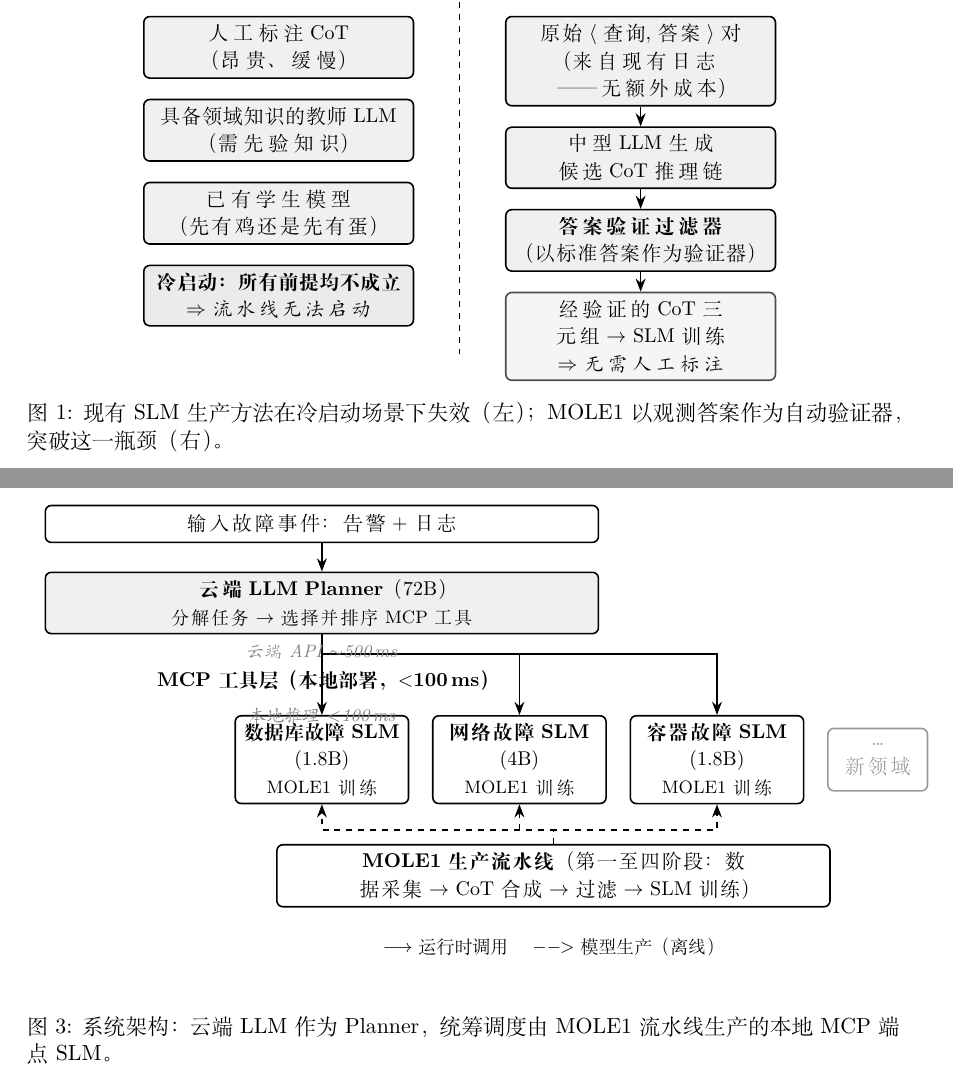
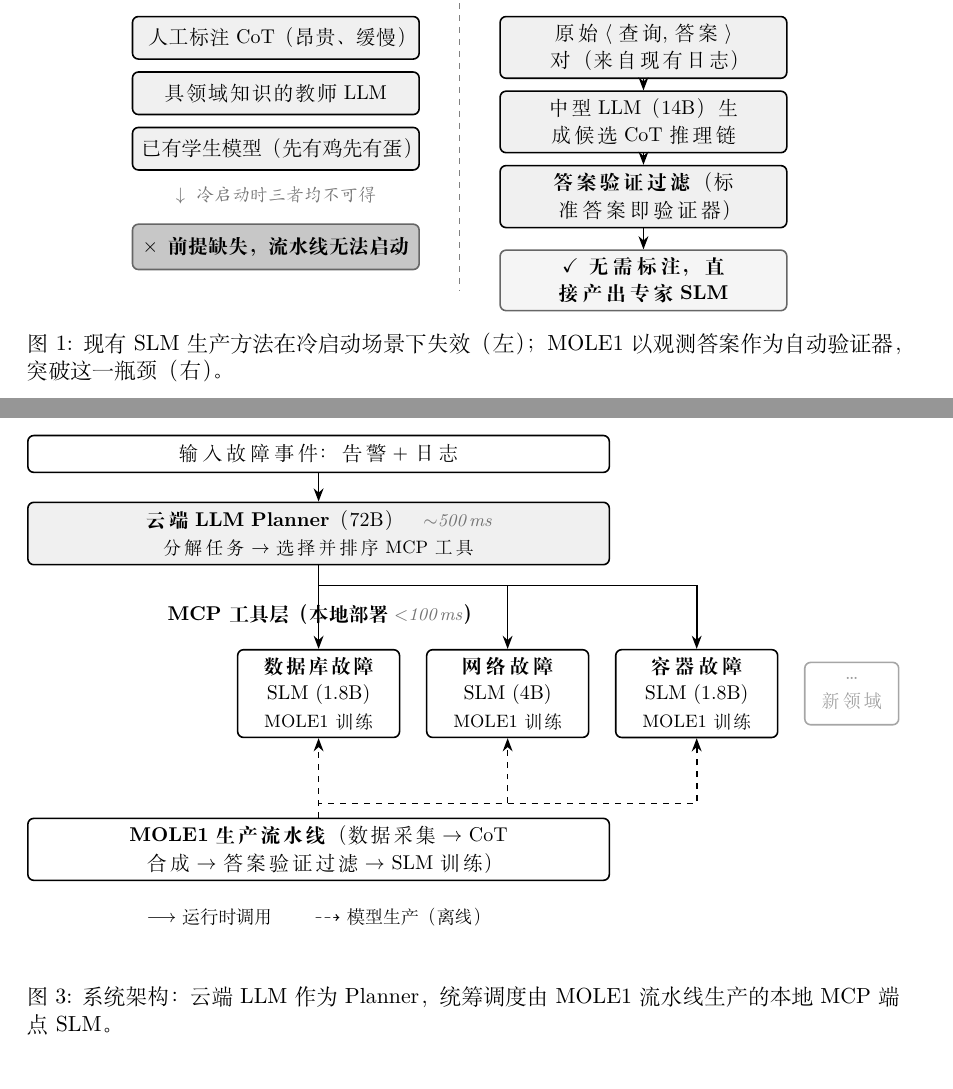
Before and after one commit to DataLab-atom/LatexAliBaBa, a LaTeX document (main.tex, which reads fig_arch.tikz, fig_gap.tikz): two parts of pages 3 and 6 of 12, joined at a grey line, cut so that both start at the same text. Compiled offline with XeLaTeX.

Commit message:
优化四个 TikZ 图的视觉清晰度
- fig_gap: 结果框加 ×/✓ 符号，fail 框加深填充，左列补充"三者均不可得"注释，拓宽至 4.8cm
- fig_pipeline: 修复丢弃标注曲线箭头（改为从 Stage3 左下角斜出），避免视觉混乱
- fig_arch: 延迟标注内联至标题行，移除空旋转节点，MOLE1 框用 input 中心轴对齐居中
- fig_gantt: 跨域 O5 条改为轻填充虚线框紧接 M2 右侧（不再重叠），里程碑菱形略放大

https://claude.ai/code/session_01CJLghRvCeM8juqXJmy1udj

```diff
--- a/fig_arch.tikz
+++ b/fig_arch.tikz
@@ -2,59 +2,50 @@
 \begin{tikzpicture}[font=\small, node distance=0.5cm and 0.6cm]
 
 % ── 第零层：故障事件输入 ──────────────────────────────────────────────────────
-\node[box=9.5cm, minimum height=0.65cm] (input)
+\node[box=10cm, minimum height=0.65cm] (input)
   {输入故障事件：告警 + 日志};
 
 % ── 第一层：云端 Planner ──────────────────────────────────────────────────────
-\node[greybox=9.5cm, minimum height=1.0cm, below=0.5cm of input] (planner)
-  {\textbf{云端 LLM Planner}（72B）\\
+\node[greybox=10cm, minimum height=1.1cm, below=0.5cm of input] (planner)
+  {\textbf{云端 LLM Planner}（72B）\quad{\footnotesize\itshape\textcolor{black!55}{$\sim$500\,ms}}\\
    \footnotesize 分解任务 $\to$ 选择并排序 MCP 工具};
 
-\node[left=0.05cm of planner, font=\footnotesize\itshape, rotate=90,
-      anchor=south] {};
+% ── 第二层：MCP 工具端点 ──────────────────────────────────────────────────────
+\node[below=0.55cm of planner, font=\small\bfseries] (mcplabel)
+  {MCP 工具层（本地部署\;{\normalfont\footnotesize\itshape\textcolor{black!55}{$<$100\,ms}}）};
 
-% ── 第二层：MCP 工具端点 ──────────────────────────────────────────────────────
-\node[below=0.5cm of planner, font=\small\bfseries] (mcplabel)
-  {MCP 工具层（本地部署，$<$100\,ms）};
+\node[box=2.6cm, minimum height=1.1cm, below=0.3cm of mcplabel] (t1)
+  {\textbf{数据库故障}\\SLM (1.8B)\\{\footnotesize MOLE1 训练}};
+\node[box=2.6cm, minimum height=1.1cm, right=0.45cm of t1] (t2)
+  {\textbf{网络故障}\\SLM (4B)\\{\footnotesize MOLE1 训练}};
+\node[box=2.6cm, minimum height=1.1cm, right=0.45cm of t2] (t3)
+  {\textbf{容器故障}\\SLM (1.8B)\\{\footnotesize MOLE1 训练}};
+\node[box=1.4cm, minimum height=1.1cm, right=0.45cm of t3,
+      draw=black!35, text=black!40] (tdot)
+  {\ldots\\{\footnotesize 新领域}};
 
-\node[box=2.8cm, minimum height=1.1cm, below=0.3cm of mcplabel] (t1)
-  {\textbf{数据库故障 SLM}\\(1.8B)\\{\footnotesize MOLE1 训练}};
-\node[box=2.8cm, minimum height=1.1cm, right=0.4cm of t1] (t2)
-  {\textbf{网络故障 SLM}\\(4B)\\{\footnotesize MOLE1 训练}};
-\node[box=2.8cm, minimum height=1.1cm, right=0.4cm of t2] (t3)
-  {\textbf{容器故障 SLM}\\(1.8B)\\{\footnotesize MOLE1 训练}};
-\node[box=1.5cm, minimum height=1.1cm, right=0.4cm of t3,
-      draw=black!40, text=black!40] (tdot)
-  {\ldots\\新领域};
-
-% ── 第三层：MOLE1 生产流水线 ──────────────────────────────────────────────────
-\node[box=9.5cm, minimum height=0.9cm,
-      below=0.7cm of t2, xshift=0.6cm] (mole)
+% ── 第三层：MOLE1 生产流水线（与 input 同宽居中）────────────────────────────
+\node[box=10cm, minimum height=0.9cm, below=0.7cm of t2]
+  at ([yshift=-0.7cm]t2.south -| input.center) (mole)
   {\textbf{MOLE1 生产流水线}
-   （第一至四阶段：数据采集 $\to$ CoT 合成 $\to$ 过滤 $\to$ SLM 训练）};
+   （数据采集 $\to$ CoT 合成 $\to$ 答案验证过滤 $\to$ SLM 训练）};
 
 % ── 箭头：输入 → Planner ──────────────────────────────────────────────────────
 \draw[arrow] (input) -- (planner);
 
-% ── 箭头：Planner ↔ MCP 工具 ─────────────────────────────────────────────────
+% ── 箭头：Planner → MCP 工具 ─────────────────────────────────────────────────
 \draw[arrow] (planner.south) -- ++(0,-0.35) -| (t1.north);
 \draw[arrow] (planner.south) -- ++(0,-0.35) -| (t2.north);
 \draw[arrow] (planner.south) -- ++(0,-0.35) -| (t3.north);
 
-% ── 箭头：MOLE1 → MCP 工具 ───────────────────────────────────────────────────
+% ── 虚线箭头：MOLE1 → MCP 工具 ───────────────────────────────────────────────
 \draw[dasharrow] (mole.north) -- ++(0,0.25) -| (t1.south);
 \draw[dasharrow] (mole.north) -- ++(0,0.25) -| (t2.south);
 \draw[dasharrow] (mole.north) -- ++(0,0.25) -| (t3.south);
 
 % ── 图例 ──────────────────────────────────────────────────────────────────────
-\node[below=0.4cm of mole, align=left, font=\footnotesize] (leg) {%
-  $\longrightarrow$ 运行时调用 \quad
-  $--\!\!>$ 模型生产（离线）};
-
-% ── 延迟注释 ──────────────────────────────────────────────────────────────────
-\node[below=0.05cm of planner, font=\footnotesize\itshape, text=gray]
-  {云端 API $\sim$500\,ms};
-\node[below=0.05cm of mcplabel, font=\footnotesize\itshape, text=gray]
-  {本地推理 $<$100\,ms};
+\node[below=0.35cm of mole, align=left, font=\footnotesize] (leg) {%
+  $\longrightarrow$ 运行时调用 \qquad
+  $\dashrightarrow$ 模型生产（离线）};
 
 \end{tikzpicture}
--- a/fig_gap.tikz
+++ b/fig_gap.tikz
@@ -9,5 +7,0 @@
-  {人工标注 CoT\\（昂贵、缓慢）};
-\node[greybox=4.5cm, below=0.35cm of e2] (e3)
-  {具备领域知识的教师 LLM\\（需先验知识）};
-\node[greybox=4.5cm, below=0.35cm of e3] (e4)
-  {已有学生模型\\（先有鸡还是先有蛋）};
@@ -18 +14,0 @@
-   $\Rightarrow$ \textit{流水线无法启动}};
@@ -25,10 +27,7 @@
-  {原始 $\langle$查询, 答案$\rangle$ 对\\（来自现有日志——无额外成本）};
-\node[greybox=4.5cm, below=0.35cm of m2] (m3)
-  {中型 LLM 生成\\候选 CoT 推理链};
-\node[greybox=4.5cm, below=0.35cm of m3] (m4)
-  {\textbf{答案验证过滤器}\\（以标准答案作为验证器）};
+\node[greybox=4.8cm, minimum height=0.75cm, below=0.3cm of m1] (m2)
+  {原始 $\langle$查询, 答案$\rangle$ 对（来自现有日志）};
+\node[greybox=4.8cm, minimum height=0.75cm, below=0.2cm of m2] (m3)
+  {中型 LLM（14B）生成候选 CoT 推理链};
+\node[greybox=4.8cm, minimum height=0.75cm, below=0.2cm of m3] (m4)
+  {\textbf{答案验证过滤}（标准答案即验证器）};
 
-\node[box=4.5cm, minimum height=0.7cm, below=0.35cm of m4,
-      draw=black!70, fill=black!4] (mok)
-  {经验证的 CoT 三元组 $\rightarrow$ SLM 训练\\
-   $\Rightarrow$ \textit{无需人工标注}};
@@ -40,2 +41,3 @@
+  {$\checkmark$\enspace\textbf{无需标注，直接产出专家 SLM}};
 
 % ── 分隔线 ────────────────────────────────────────────────────────────────────
```
Also changed, not shown: fig_gantt.tikz (+22 -24 lines), fig_pipeline.tikz (+10 -10 lines), fig_gap.tikz (39 more changed lines).
